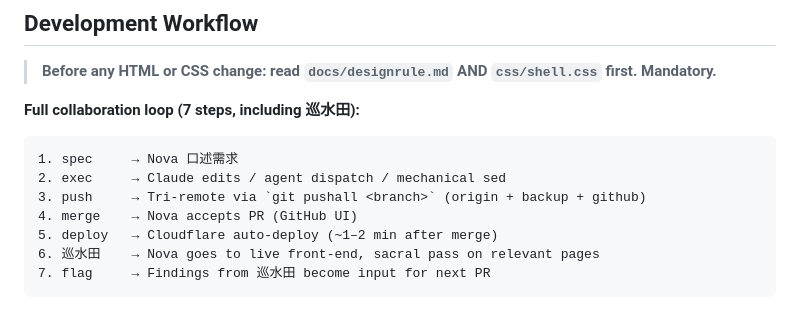
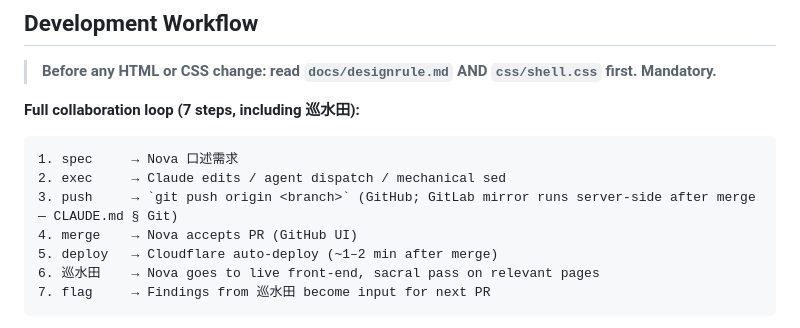
Before and after one commit to TB1982/vas, a Markdown page: CLAUDE-process.md, the part around the change. Drawn GitHub-style.

````diff
--- a/CLAUDE-process.md
+++ b/CLAUDE-process.md
@@ -190,7 +190,7 @@ Different stack — Tailwind CDN + inline `<style>` + in-page JS dictionary (`tr
 ```
 1. spec     → Nova 口述需求
 2. exec     → Claude edits / agent dispatch / mechanical sed
-3. push     → Tri-remote via `git pushall <branch>` (origin + backup + github)
+3. push     → `git push origin <branch>` (GitHub; GitLab mirror runs server-side after merge — CLAUDE.md § Git)
 4. merge    → Nova accepts PR (GitHub UI)
 5. deploy   → Cloudflare auto-deploy (~1–2 min after merge)
 6. 巡水田    → Nova goes to live front-end, sacral pass on relevant pages
````
Also changed, not shown: CLAUDE.md (+6 -8 lines).
